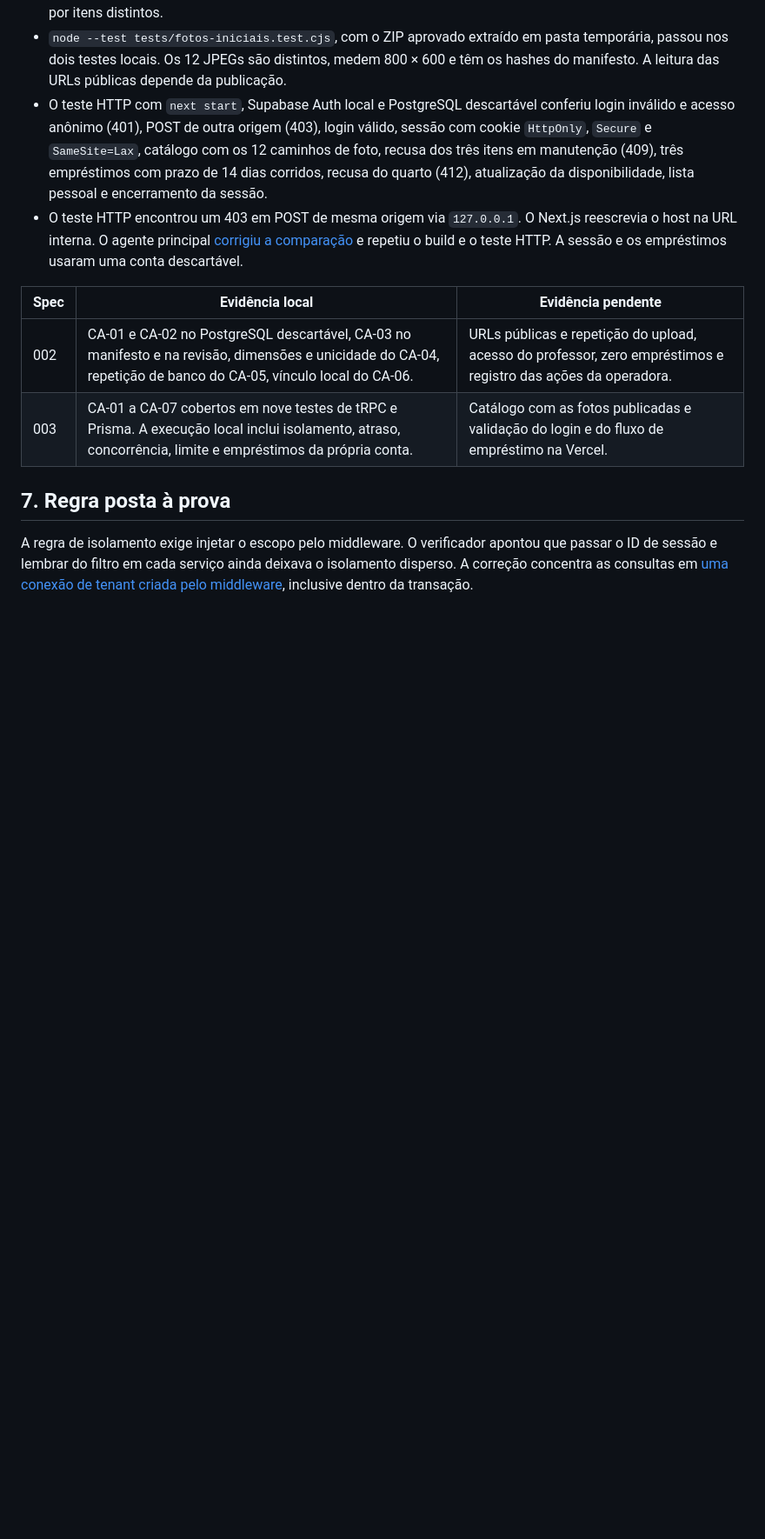
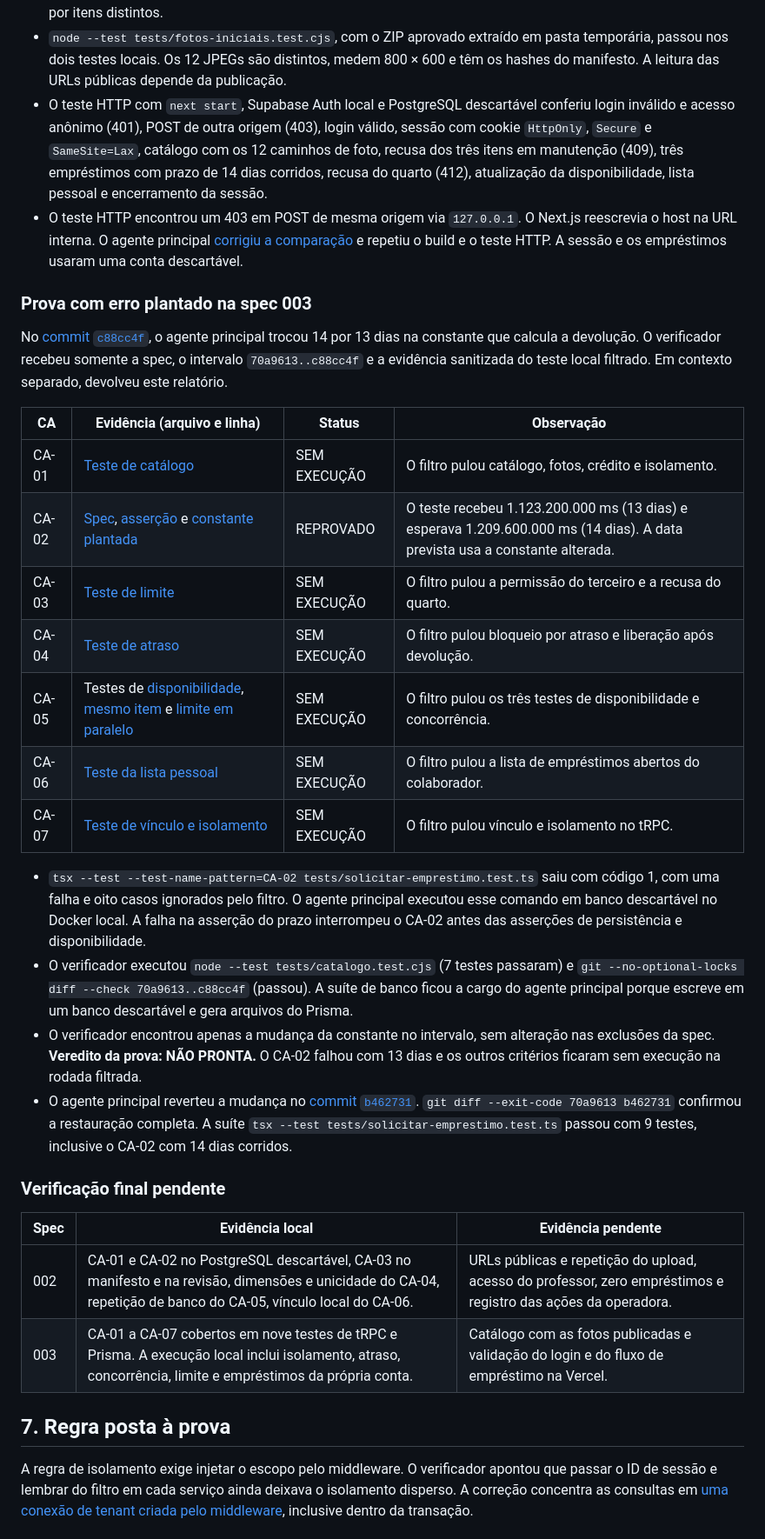
Before and after one commit to BrunaCCardosos/emprest_ti, a Markdown page: ENTREGA.md, the part around one of its changes. Shown at 87% size. Drawn GitHub-style; blank space fills up the shorter version.

Commit message:
docs: registrar validacao local e prova do verificador

```diff
--- a/ENTREGA.md
+++ b/ENTREGA.md
@@ -57,6 +60,27 @@ Na rodada da spec 002, o verificador confirmou o manifesto e encontrou lacunas d
 - O teste HTTP com `next start`, Supabase Auth local e PostgreSQL descartável conferiu login inválido e acesso anônimo (401), POST de outra origem (403), login válido, sessão com cookie `HttpOnly`, `Secure` e `SameSite=Lax`, catálogo com os 12 caminhos de foto, recusa dos três itens em manutenção (409), três empréstimos com prazo de 14 dias corridos, recusa do quarto (412), atualização da disponibilidade, lista pessoal e encerramento da sessão.
 - O teste HTTP encontrou um 403 em POST de mesma origem via `127.0.0.1`. O Next.js reescrevia o host na URL interna. O agente principal [corrigiu a comparação](app/api/trpc/%5Btrpc%5D/route.ts) e repetiu o build e o teste HTTP. A sessão e os empréstimos usaram uma conta descartável.
 
+### Prova com erro plantado na spec 003
+
+No [commit `c88cc4f`](https://github.com/BrunaCCardosos/emprest_ti/commit/c88cc4f1330b60834458047e8c2e4e553d0c3f88), o agente principal trocou 14 por 13 dias na constante que calcula a devolução. O verificador recebeu somente a spec, o intervalo `70a9613..c88cc4f` e a evidência sanitizada do teste local filtrado. Em contexto separado, devolveu este relatório.
+
+| CA | Evidência (arquivo e linha) | Status | Observação |
+| --- | --- | --- | --- |
+| CA-01 | [Teste de catálogo](tests/solicitar-emprestimo.test.ts#L77) | SEM EXECUÇÃO | O filtro pulou catálogo, fotos, crédito e isolamento. |
+| CA-02 | [Spec](docs/specs/003-solicitar-emprestimo/spec.md#L24), [asserção](tests/solicitar-emprestimo.test.ts#L91) e [constante plantada](https://github.com/BrunaCCardosos/emprest_ti/blob/c88cc4f1330b60834458047e8c2e4e553d0c3f88/src/server/services/loans.ts#L6) | REPROVADO | O teste recebeu 1.123.200.000 ms (13 dias) e esperava 1.209.600.000 ms (14 dias). A data prevista usa a constante alterada. |
+| CA-03 | [Teste de limite](tests/solicitar-emprestimo.test.ts#L100) | SEM EXECUÇÃO | O filtro pulou a permissão do terceiro e a recusa do quarto. |
+| CA-04 | [Teste de atraso](tests/solicitar-emprestimo.test.ts#L107) | SEM EXECUÇÃO | O filtro pulou bloqueio por atraso e liberação após devolução. |
+| CA-05 | Testes de [disponibilidade](tests/solicitar-emprestimo.test.ts#L120), [mesmo item](tests/solicitar-emprestimo.test.ts#L128) e [limite em paralelo](tests/solicitar-emprestimo.test.ts#L137) | SEM EXECUÇÃO | O filtro pulou os três testes de disponibilidade e concorrência. |
+| CA-06 | [Teste da lista pessoal](tests/solicitar-emprestimo.test.ts#L149) | SEM EXECUÇÃO | O filtro pulou a lista de empréstimos abertos do colaborador. |
+| CA-07 | [Teste de vínculo e isolamento](tests/solicitar-emprestimo.test.ts#L162) | SEM EXECUÇÃO | O filtro pulou vínculo e isolamento no tRPC. |
+
+- `tsx --test --test-name-pattern=CA-02 tests/solicitar-emprestimo.test.ts` saiu com código 1, com uma falha e oito casos ignorados pelo filtro. O agente principal executou esse comando em banco descartável no Docker local. A falha na asserção do prazo interrompeu o CA-02 antes das asserções de persistência e disponibilidade.
+- O verificador executou `node --test tests/catalogo.test.cjs` (7 testes passaram) e `git --no-optional-locks diff --check 70a9613..c88cc4f` (passou). A suíte de banco ficou a cargo do agente principal porque escreve em um banco descartável e gera arquivos do Prisma.
+- O verificador encontrou apenas a mudança da constante no intervalo, sem alteração nas exclusões da spec. **Veredito da prova: NÃO PRONTA.** O CA-02 falhou com 13 dias e os outros critérios ficaram sem execução na rodada filtrada.
+- O agente principal reverteu a mudança no [commit `b462731`](https://github.com/BrunaCCardosos/emprest_ti/commit/b462731b374f88a1b40fc420ab93cf797656f7e8). `git diff --exit-code 70a9613 b462731` confirmou a restauração completa. A suíte `tsx --test tests/solicitar-emprestimo.test.ts` passou com 9 testes, inclusive o CA-02 com 14 dias corridos.
+
+### Verificação final pendente
+
 | Spec | Evidência local | Evidência pendente |
 | --- | --- | --- |
 | 002 | CA-01 e CA-02 no PostgreSQL descartável, CA-03 no manifesto e na revisão, dimensões e unicidade do CA-04, repetição de banco do CA-05, vínculo local do CA-06. | URLs públicas e repetição do upload, acesso do professor, zero empréstimos e registro das ações da operadora. |
```
Also changed, not shown: other parts of ENTREGA.md (+5 -0 lines).
